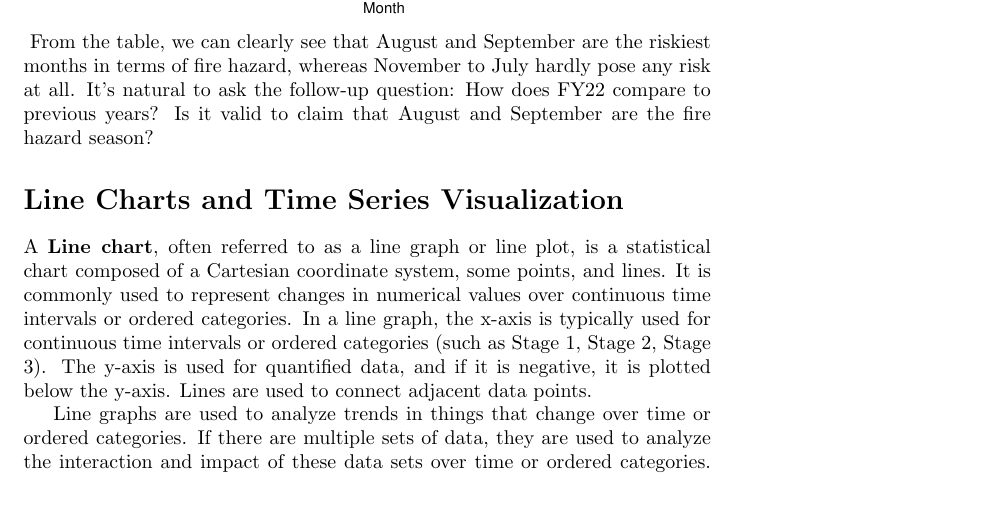
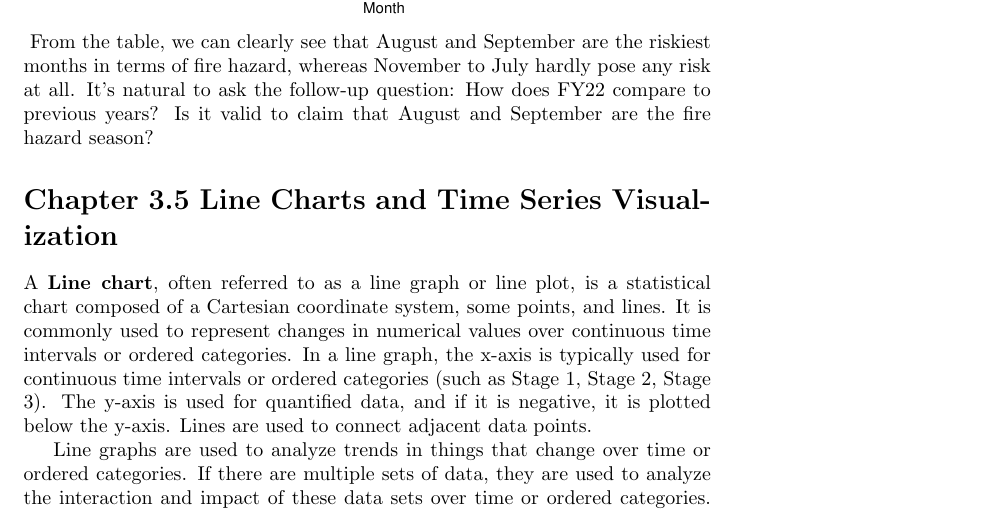
Before and after one commit to Qinqing-Li/Data-Visualisation-Project, a LaTeX document (main_file.tex): part of page 2 of 9, cut so that both start at the same text. Compiled offline with pdfLaTeX.

Commit message:
Chapter 3.5 added to main file

```diff
--- a/main_file.tex
+++ b/main_file.tex
@@ -106,7 +106,7 @@ From the table, we can clearly see that August and September are the riskiest mo
 
 
 
-\section*{Line Charts and Time Series Visualization}
+\section*{Chapter 3.5 Line Charts and Time Series Visualization}
 
 A \textbf{Line chart}, often referred to as a line graph or line plot, is a statistical chart composed of a Cartesian coordinate system, some points, and lines. It is commonly used to represent changes in numerical values over continuous time intervals or ordered categories. In a line graph, the x-axis is typically used for continuous time intervals or ordered categories (such as Stage 1, Stage 2, Stage 3). The y-axis is used for quantified data, and if it is negative, it is plotted below the y-axis. Lines are used to connect adjacent data points.
 
```
Also changed, not shown: figure/fire-by-location-fy22-1.pdf, figure/fire-by-months_fy22-1.pdf, figure/plot-chunk-1.pdf, figure/unnamed-chunk-1-1.pdf, figure/unnamed-chunk-2-1.pdf, figure/unnamed-chunk-3-1.pdf, main_file.pdf, 3 other files.
